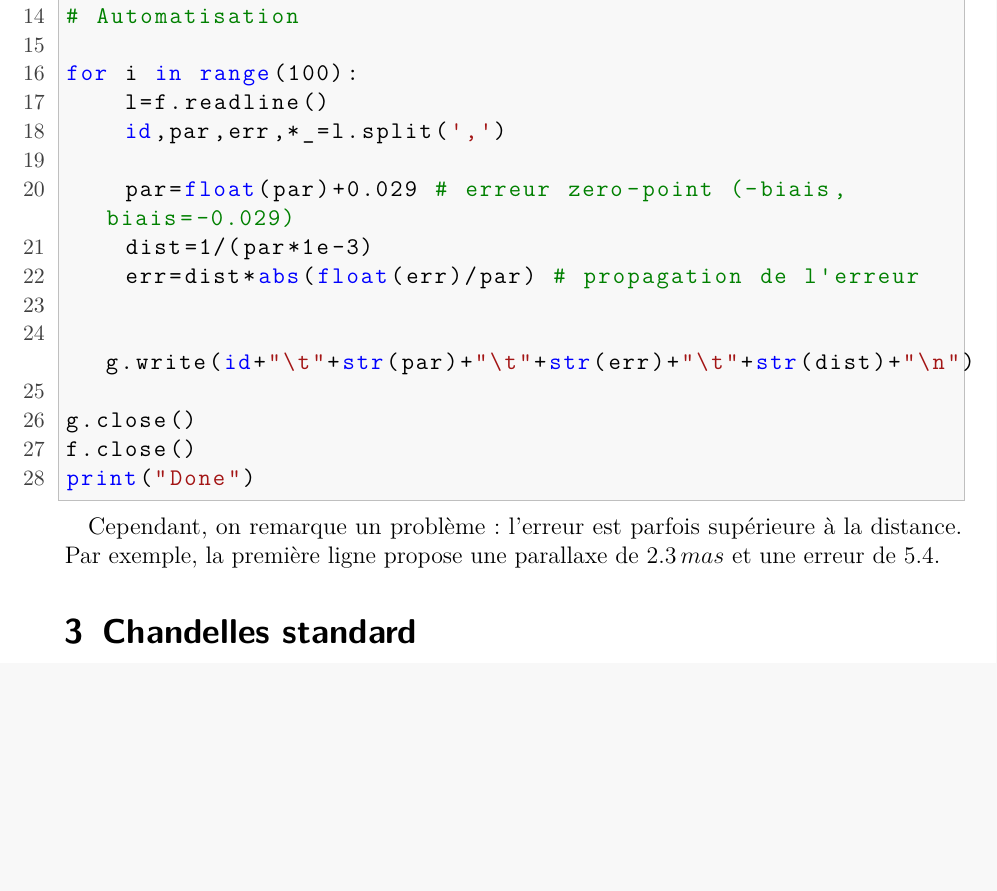
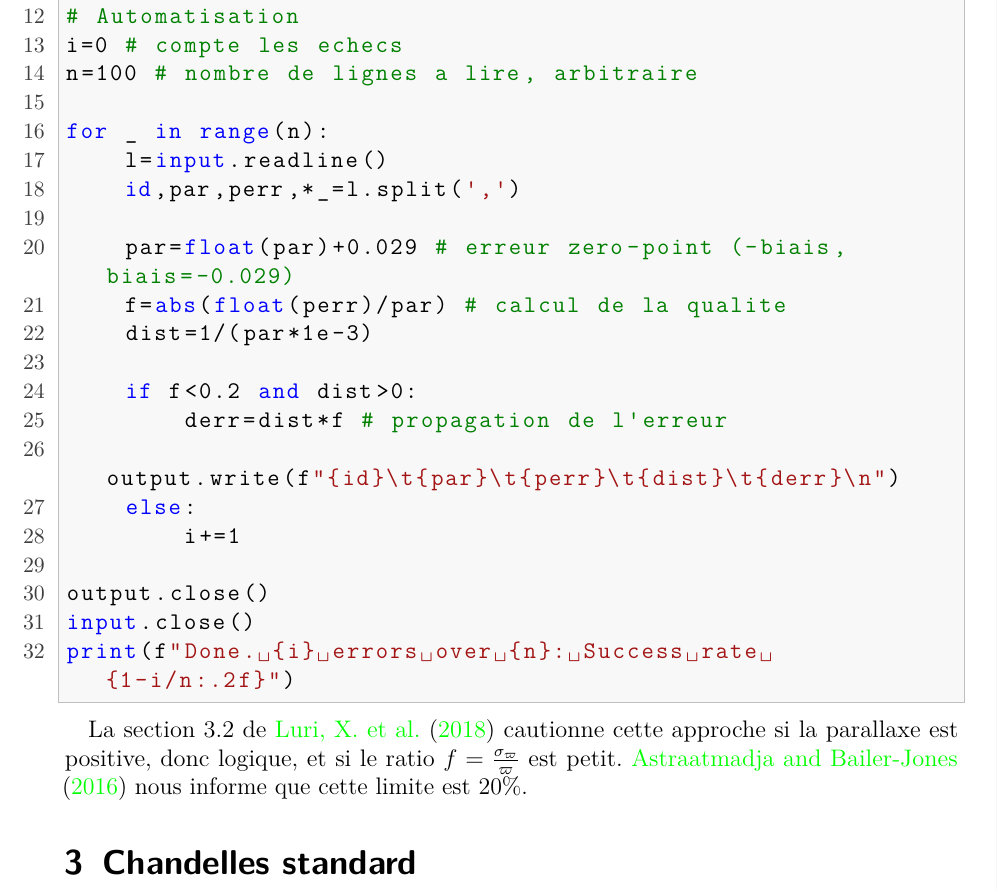
Before and after one commit to Alpha13e/PPR, a LaTeX paper (CR_PPR.tex): part of page 5 of 7, cut so that both start at the same text, the shorter picture padded with empty space. Compiled offline with pdfLaTeX.

Commit message:
fin parallaxe ?

```diff
--- a/CR_PPR.tex
+++ b/CR_PPR.tex
@@ -17,7 +17,7 @@
 \clearpairofpagestyles % clear défaut
 
 \rohead{\includegraphics[height=13.5pt]{utln.png}} % taille fonction de la place dispo. Pr augmenter ajouter \usepackage[headheight=25pt]{geometry}
-\lohead{\rightmark} % trouver l'affichage de la section en cours, ne marche pas...
+\lohead{\leftmark} % trouver l'affichage de la section en cours, left pr section, right pr subsection. Non.
 
 \cfoot{\pagemark/\pageref{LastPage}} % Center foot (\pagemark est la commande KOMA pour le numéro de page)
 
@@ -219,23 +217,30 @@ g.write(titles[0]+"\t"
 
 # Automatisation
+i=0 # compte les echecs
+n=100 # nombre de lignes a lire, arbitraire
 
-for i in range(100):
-    l=f.readline()
-    id,par,err,*_=l.split(',')
+for _ in range(n):
+    l=input.readline()
+    id,par,perr,*_=l.split(',')
 
     par=float(par)+0.029 # erreur zero-point (-biais, biais=-0.029)
+    f=abs(float(perr)/par) # calcul de la qualite
     dist=1/(par*1e-3)
-    err=dist*abs(float(err)/par) # propagation de l'erreur
 
-    g.write(id+"\t"+str(par)+"\t"+str(err)+"\t"+str(dist)+"\n")
+    if f<0.2 and dist>0:
+        derr=dist*f # propagation de l'erreur
+        output.write(f"{id}\t{par}\t{perr}\t{dist}\t{derr}\n")
+    else:
+        i+=1
 
-g.close()
-f.close()
-print("Done")
-\end{lstlisting}
+output.close()
+input.close()
+print(f"Done. {i} errors over {n}: Success rate {1-i/n:.2f}")
+\end{lstlisting} % note: in biblio, if \aap or \mnras \apj, raccourcis internes aux journeaux scientifiques: scractl connait pas.
 
-Cependant, on remarque un problème: l'erreur est parfois supérieure à la distance.
-Par exemple, la première ligne propose une parallaxe de $2.3\,mas$ et une erreur de $5.4$.
+La section 3.2 de \citet{DR2-parallax} cautionne cette approche si la parallaxe est positive,
+donc logique, et si le ratio $f=\frac{\sigma_\varpi}{\varpi}$ est petit. \citet{parallax-stats} nous informe que cette limite est $20\%$.
+% origine: a mettre ? Lorsque l'erreur relative $f$ augmente, la distribution de probabilité de la distance calculée se déforme, s'étire vers l'infini et déplace la valeur la plus probable loin de la valeur réelle. AI.
 
 \section{Chandelles standard}
 \lipsum[4]
```
Also changed, not shown: CR_PPR.bib (+18 -0 lines), PPR vscode/PPR.md (+2 -0 lines), CR_PPR.pdf, CR_PPR.tex (16 more changed lines), 2 other files.
